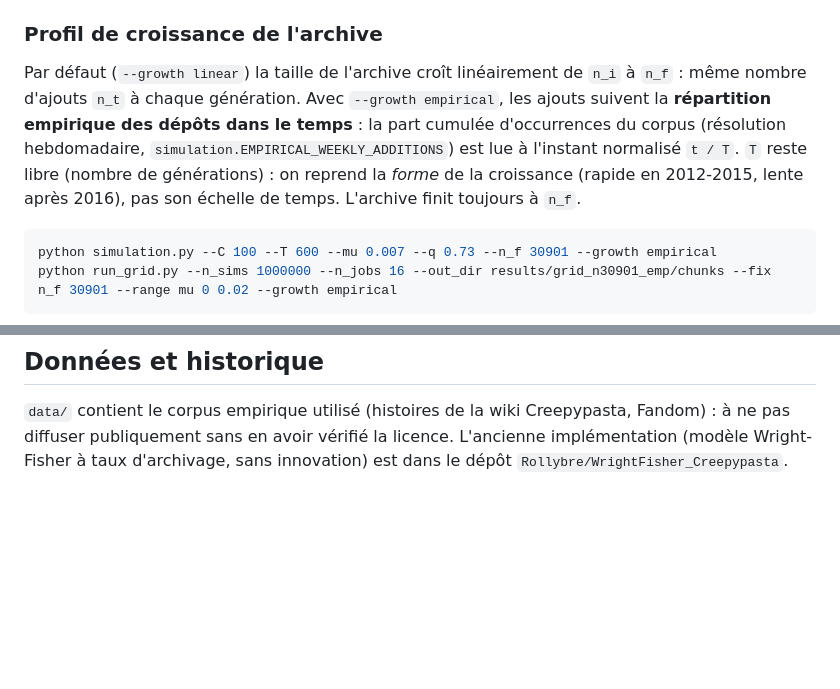
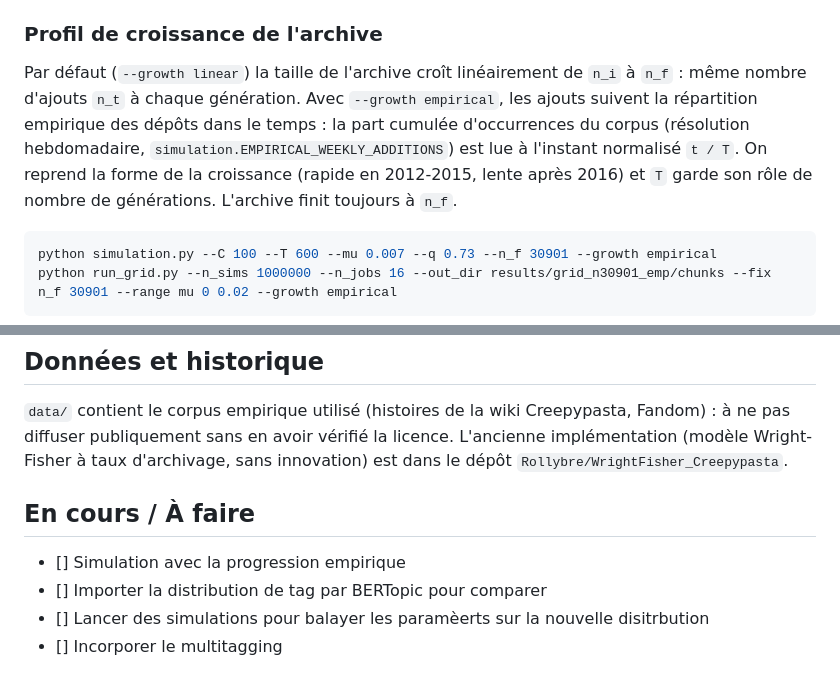
Before and after one commit to Rollybre/WrightFisher_Creepypasta, a Markdown page: README.md, 2 parts joined by grey strips. Drawn GitHub-style; blank space fills up the shorter version.

Commit message:
add todo list in read.me

````diff
--- a/README.md
+++ b/README.md
@@ -62,7 +62,7 @@ Ordres de grandeur (CPU du serveur) : 5 M de runs en 60 min (16 processus, `n_f`
 
 ### Profil de croissance de l'archive
 
-Par défaut (`--growth linear`) la taille de l'archive croît linéairement de `n_i` à `n_f` : même nombre d'ajouts `n_t` à chaque génération. Avec `--growth empirical`, les ajouts suivent la **répartition empirique des dépôts dans le temps** : la part cumulée d'occurrences du corpus (résolution hebdomadaire, `simulation.EMPIRICAL_WEEKLY_ADDITIONS`) est lue à l'instant normalisé `t / T`. `T` reste libre (nombre de générations) : on reprend la *forme* de la croissance (rapide en 2012-2015, lente après 2016), pas son échelle de temps. L'archive finit toujours à `n_f`.
+Par défaut (`--growth linear`) la taille de l'archive croît linéairement de `n_i` à `n_f` : même nombre d'ajouts `n_t` à chaque génération. Avec `--growth empirical`, les ajouts suivent la répartition empirique des dépôts dans le temps : la part cumulée d'occurrences du corpus (résolution hebdomadaire, `simulation.EMPIRICAL_WEEKLY_ADDITIONS`) est lue à l'instant normalisé `t / T`. On reprend la forme de la croissance (rapide en 2012-2015, lente après 2016) et `T` garde son rôle de nombre de générations. L'archive finit toujours à `n_f`.
 
 ```bash
 python simulation.py --C 100 --T 600 --mu 0.007 --q 0.73 --n_f 30901 --growth empirical
@@ -136,3 +136,10 @@ results/          # (ignoré par git) blocs de simulation
 ## Données et historique
 
 `data/` contient le corpus empirique utilisé (histoires de la wiki Creepypasta, Fandom) : à ne pas diffuser publiquement sans en avoir vérifié la licence. L'ancienne implémentation (modèle Wright-Fisher à taux d'archivage, sans innovation) est dans le dépôt `Rollybre/WrightFisher_Creepypasta`.
+
+## En cours / À faire
+
+- [] Simulation avec la progression empirique
+- [] Importer la distribution de tag par BERTopic pour comparer
+- [] Lancer des simulations pour balayer les paramèerts sur la nouvelle disitrbution
+- [] Incorporer le multitagging
````
Also changed, not shown: other parts of README.md (+1 -1 lines).
